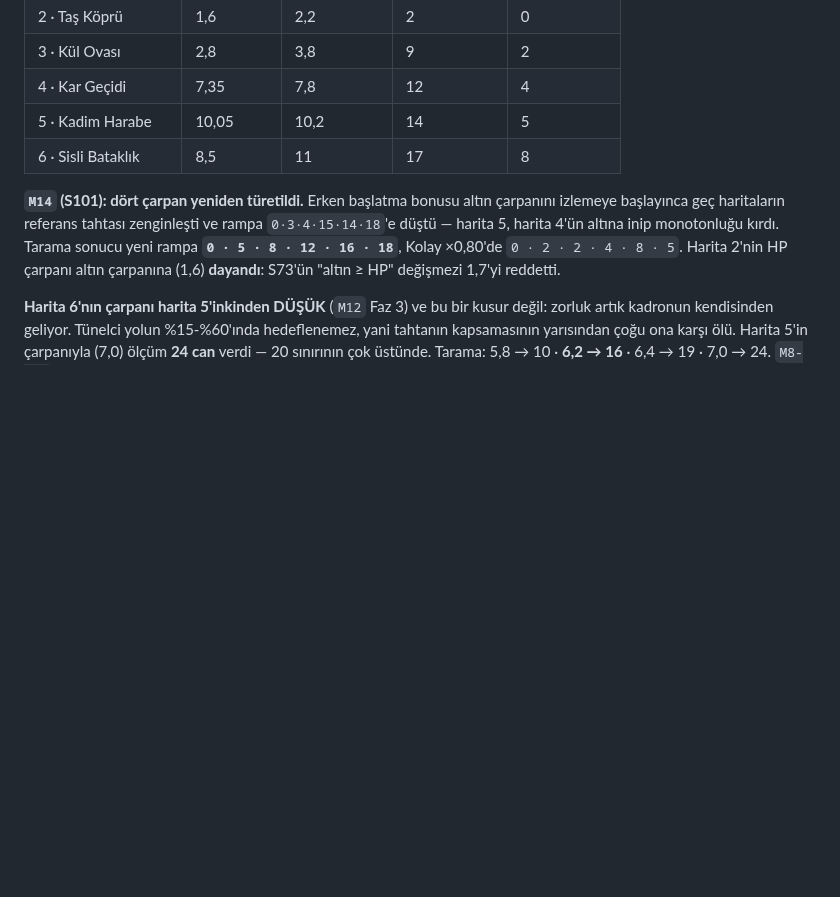
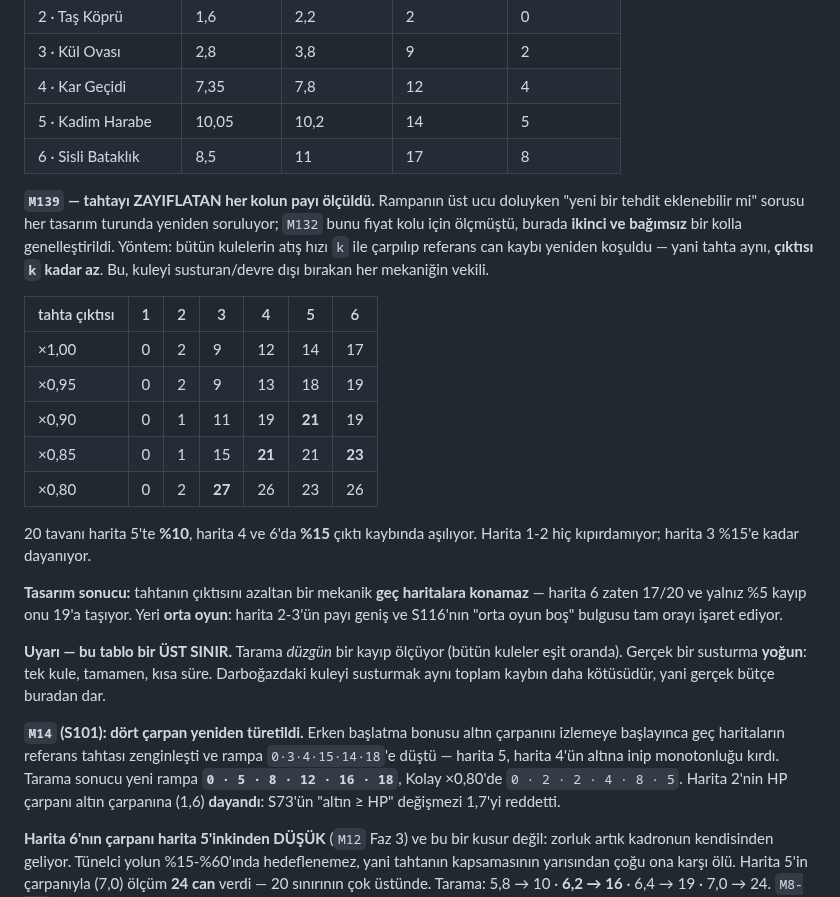
Before and after one commit to AlperCna/kale-nobeti, a Markdown page: docs/GAME-DESIGN.md, the part around the change. GitHub-like rendering; blank space fills up the shorter version.

Commit message:
M139: yeni verb'un FIZIBILITESI olculdu — tahtayi zayiflatan mekanigin yeri GEC OYUN DEGIL
Sahip yeni bir verb istedi. Onerdigim sey "Susturucu": menzilindeki en
yakin kuleyi kisa sure susturan dusman. Gerekcesi, sahadaki butun
verb'lerin tahtanin bir varsayimini kirmasi (hedeflenebilirlik,
engellenebilirlik, zirh, oldurme sirasi, dogum yeri) ama HICBIRININ
kulelerin kendisine dokunmamasi. Cevabi da aile degil YERLESIM olurdu —
oyun bugun kapsamayi olcuyor, yedekliligi hic sinamiyor.

KOD YAZMADAN ONCE FIZIBILITE, cunku M132 rampanin dolu oldugunu
olcmustu (harita 6 = 17/20). Susturmanin ozu "tahtanin ciktisini
gecici olarak azaltmak", yani dogru vekil butce artisi degil CIKTI
KAYBI. Butun kulelerin atis hizi k ile carpilip referans can kaybi
yeniden kosuldu:

  cikti   h1  h2  h3  h4  h5  h6
  x1,00    0   2   9  12  14  17
  x0,95    0   2   9  13  18  19
  x0,90    0   1  11  19  21  19
  x0,85    0   1  15  21  21  23
  x0,80    0   2  27  26  23  26

20 tavani harita 5'te %10, harita 4 ve 6'da %15 kayipta asiliyor.
Harita 1-2 hic kipirdamiyor, harita 3 %15'e kadar dayaniyor.

SONUC TASARIMI DEGISTIRDI: mekanik gec haritalara KONAMAZ. Harita 6
zaten 17/20 ve yalniz %5 kayip onu 19'a tasiyor. Yeri ORTA OYUN —
harita 2-3'un payi genis, ve S116'nin "orta oyun bos" bulgusu tam
orayi isaret ediyor. Yani verb, bos duran yeri doldurarak giriyor;
dolu duran yeri tasirarak degil.

Tablo bir UST SINIR olarak kayda gecti: tarama DUZGUN bir kayip
olcuyor (butun kuleler esit oranda), gercek bir susturma YOGUN (tek
kule, tamamen, kisa sure) ve darbogazdaki kuleyi susturmak ayni toplam
kaybin daha kotusu.

M132 bunu fiyat kolu icin olcmustu; bu ikinci ve BAGIMSIZ kol ayni
duvari gosteriyor, yani bulgu artik genel: rampanin ust ucu dolu.

Fizibilite kaydi GAME-DESIGN'a, uretilen rampa blogunun DISINA yazildi.
Kod degismedi; kapi yine de kosuldu.

Kapi: typecheck · 1161 test · guard 26/26 · build 5,83 MB.

```diff
--- a/docs/GAME-DESIGN.md
+++ b/docs/GAME-DESIGN.md
@@ -920,6 +920,35 @@ düzeltildi:
 | 6 · Sisli Bataklık | 8,5 | 11 | 17 | 8 |
 <!-- /ÜRETİLEN:rampa -->
 
+  **`M139` — tahtayı ZAYIFLATAN her kolun payı ölçüldü.** Rampanın üst
+  ucu doluyken "yeni bir tehdit eklenebilir mi" sorusu her tasarım
+  turunda yeniden soruluyor; `M132` bunu fiyat kolu için ölçmüştü,
+  burada **ikinci ve bağımsız** bir kolla genelleştirildi. Yöntem: bütün
+  kulelerin atış hızı `k` ile çarpılıp referans can kaybı yeniden
+  koşuldu — yani tahta aynı, **çıktısı `k` kadar az**. Bu, kuleyi
+  susturan/devre dışı bırakan her mekaniğin vekili.
+
+  | tahta çıktısı | 1 | 2 | 3 | 4 | 5 | 6 |
+  |---|---|---|---|---|---|---|
+  | ×1,00 | 0 | 2 | 9 | 12 | 14 | 17 |
+  | ×0,95 | 0 | 2 | 9 | 13 | 18 | 19 |
+  | ×0,90 | 0 | 1 | 11 | 19 | **21** | 19 |
+  | ×0,85 | 0 | 1 | 15 | **21** | 21 | **23** |
+  | ×0,80 | 0 | 2 | **27** | 26 | 23 | 26 |
+
+  20 tavanı harita 5'te **%10**, harita 4 ve 6'da **%15** çıktı kaybında
+  aşılıyor. Harita 1-2 hiç kıpırdamıyor; harita 3 %15'e kadar dayanıyor.
+
+  **Tasarım sonucu:** tahtanın çıktısını azaltan bir mekanik **geç
+  haritalara konamaz** — harita 6 zaten 17/20 ve yalnız %5 kayıp onu
+  19'a taşıyor. Yeri **orta oyun**: harita 2-3'ün payı geniş ve S116'nın
+  "orta oyun boş" bulgusu tam orayı işaret ediyor.
+
+  **Uyarı — bu tablo bir ÜST SINIR.** Tarama *düzgün* bir kayıp ölçüyor
+  (bütün kuleler eşit oranda). Gerçek bir susturma **yoğun**: tek kule,
+  tamamen, kısa süre. Darboğazdaki kuleyi susturmak aynı toplam kaybın
+  daha kötüsüdür, yani gerçek bütçe buradan dar.
+
   **`M14` (S101): dört çarpan yeniden türetildi.** Erken başlatma bonusu
   altın çarpanını izlemeye başlayınca geç haritaların referans tahtası
   zenginleşti ve rampa `0·3·4·15·14·18`'e düştü — harita 5, harita 4'ün
```
